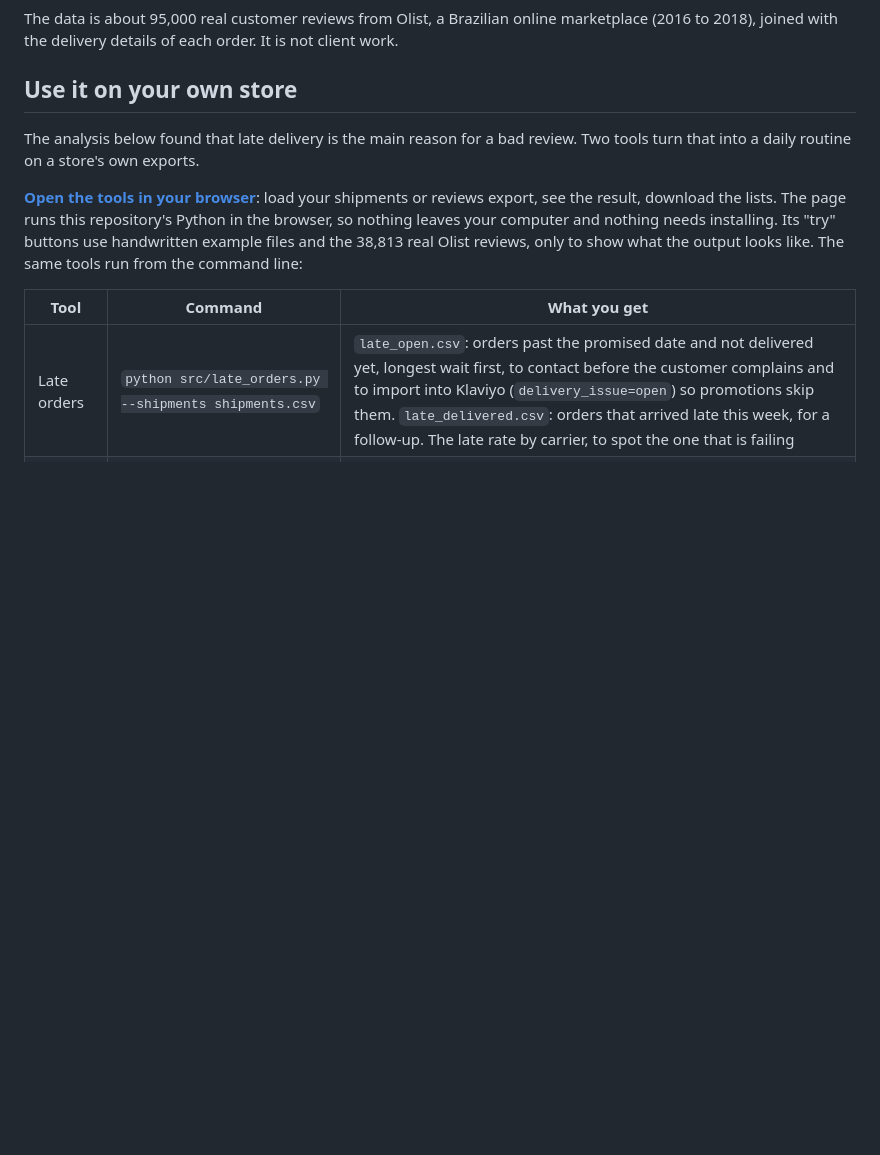
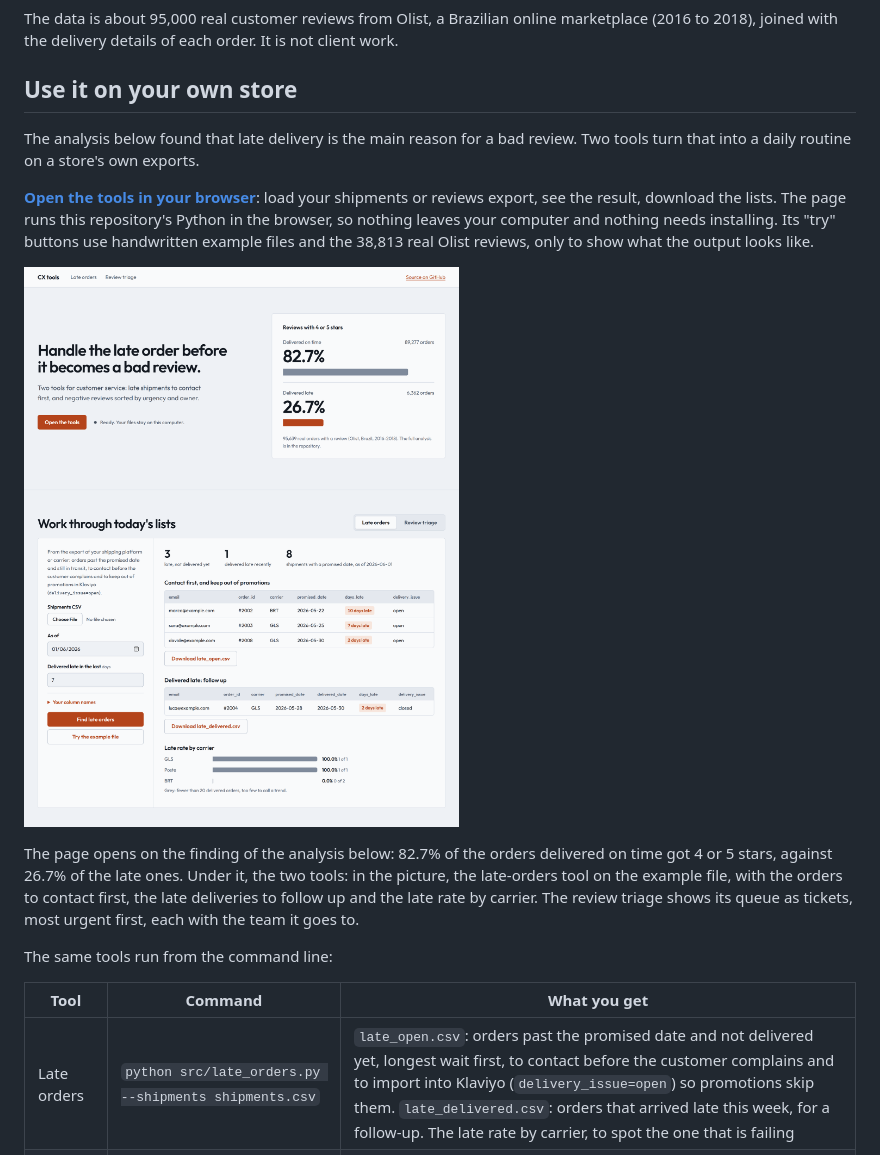
Before and after one commit to errer441122/ecommerce-cx-analytics, a Markdown page: README.md, the part around the change. Rendered like a GitHub page; pictures changed too: assets/tools_page.png (added); blank space fills up the shorter version.

Commit message:
README: show the new tools page
A screenshot of the live page at the top of "Use it on your own store",
linking to it, and a short description of what the page shows.

Co-Authored-By: Claude Opus 5.5 <noreply@anthropic.com>

```diff
--- a/README.md
+++ b/README.md
@@ -18,7 +18,18 @@ load your shipments or reviews export, see the result, download the lists.
 The page runs this repository's Python in the browser, so nothing leaves your
 computer and nothing needs installing. Its "try" buttons use handwritten
 example files and the 38,813 real Olist reviews, only to show what the output
-looks like. The same tools run from the command line:
+looks like.
+
+[![The tools page: the finding on the real Olist reviews, and the late-orders tool on the example file](assets/tools_page.png)](https://errer441122.github.io/ecommerce-cx-analytics/)
+
+The page opens on the finding of the analysis below: 82.7% of the orders
+delivered on time got 4 or 5 stars, against 26.7% of the late ones. Under it,
+the two tools: in the picture, the late-orders tool on the example file, with
+the orders to contact first, the late deliveries to follow up and the late
+rate by carrier. The review triage shows its queue as tickets, most urgent
+first, each with the team it goes to.
+
+The same tools run from the command line:
 
 | Tool | Command | What you get |
 | --- | --- | --- |
```
